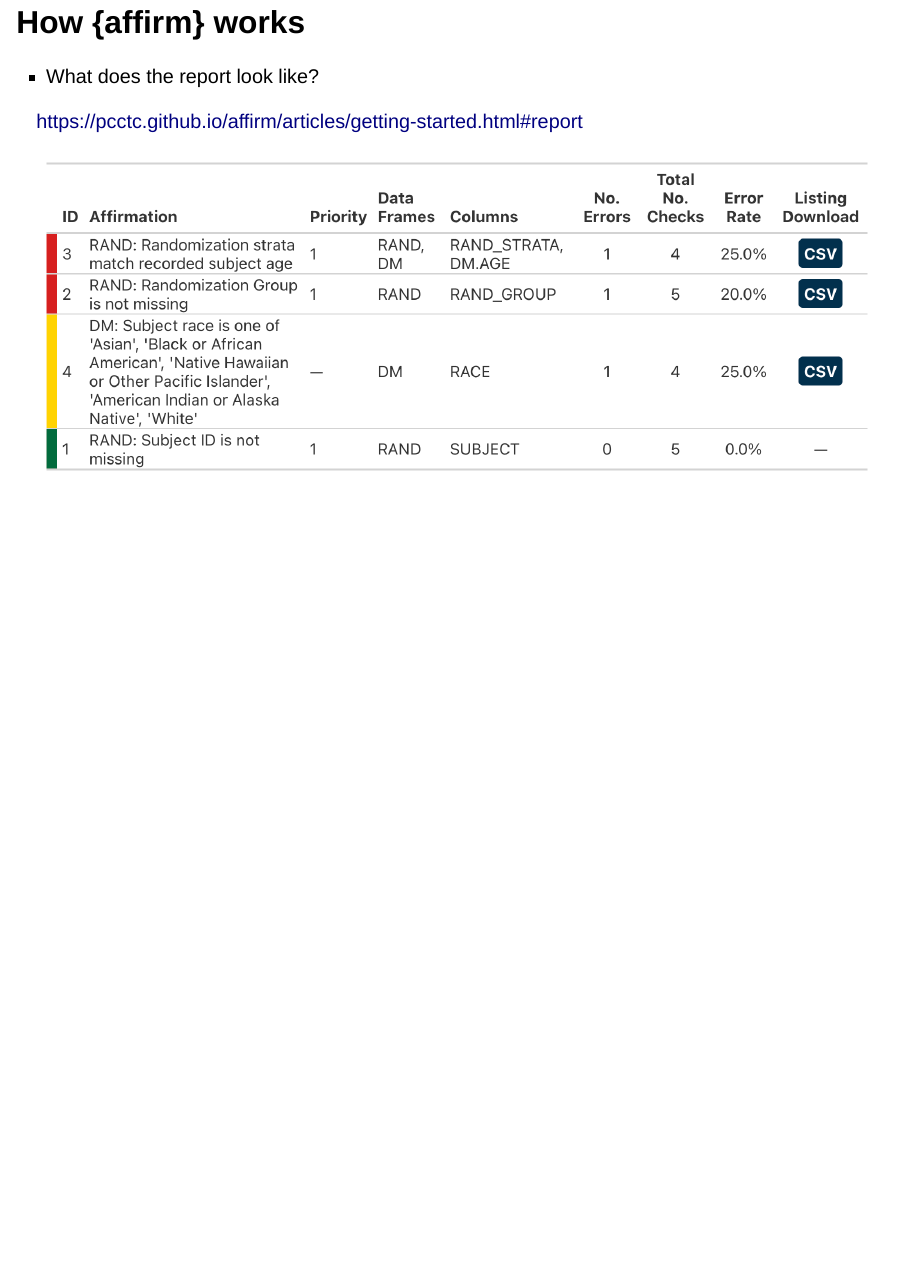
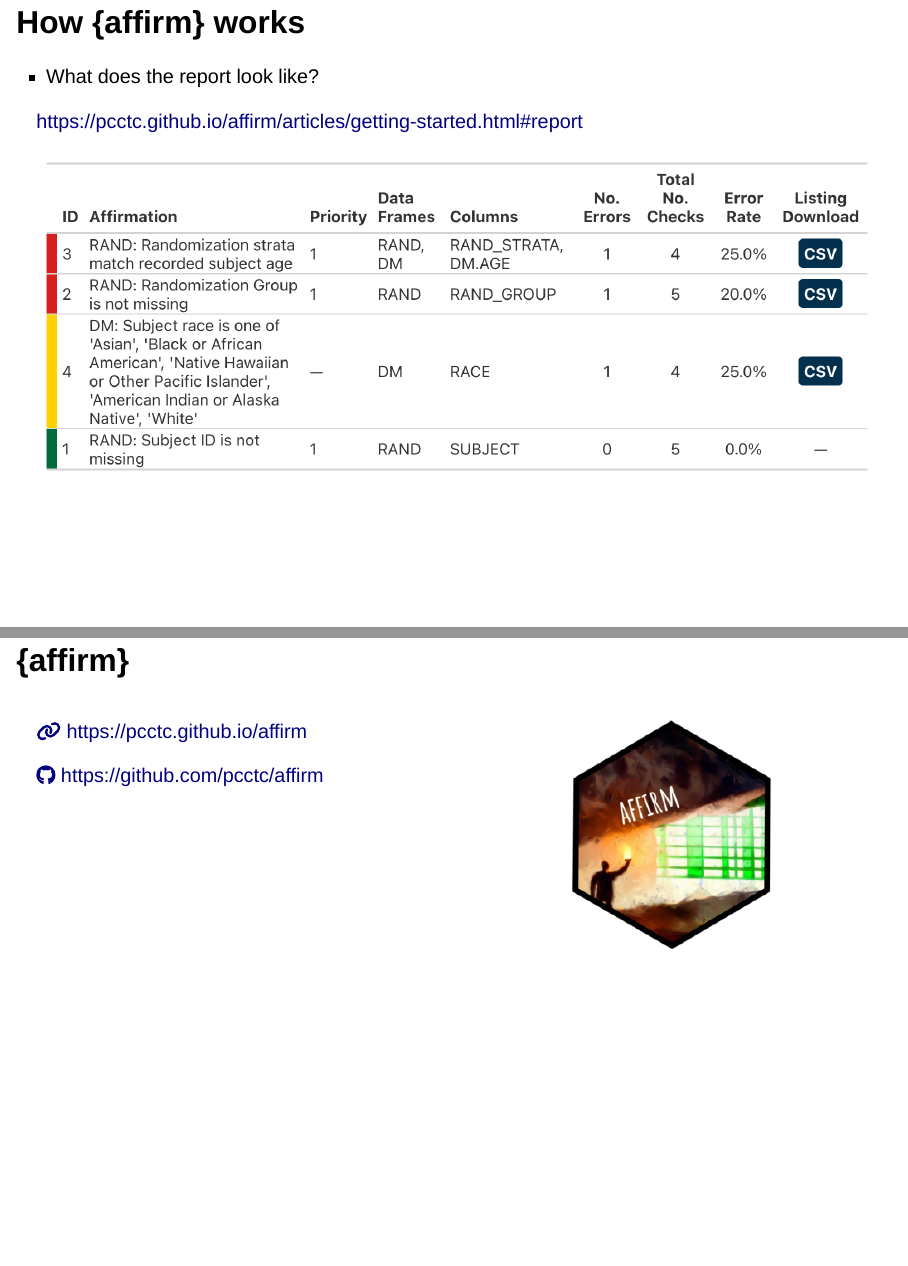
Before and after one commit to ddsjoberg/affirm-overview, a Quarto document (index.qmd): page 9 of 9 before the commit and pages 9 and 10 of 10 after it, the two joined at a grey line. Rendered offline with R 4.5, knitr and Pandoc in place of Quarto, with nearby package versions; drawn as Slidy slides in place of the format the file asks for; some code elsewhere in the file could not run offline.

Commit message:
progress

```diff
--- a/index.qmd
+++ b/index.qmd
@@ -143,3 +143,17 @@ RAND |>
 <https://pcctc.github.io/affirm/articles/getting-started.html#report>
 
 ![](images/affirm-report.png)
+
+## {affirm}
+
+::: columns
+::: {.column width="60%"}
+[`r fontawesome::fa("link")`](https://pcctc.github.io/affirm) <https://pcctc.github.io/affirm>
+
+[`r fontawesome::fa("github")`](https://github.com/pcctc/affirm) <https://github.com/pcctc/affirm>
+:::
+
+::: {.column width="40%"}
+![](images/affirm-logo.png)
+:::
+:::
```
Also changed, not shown: index.html.
